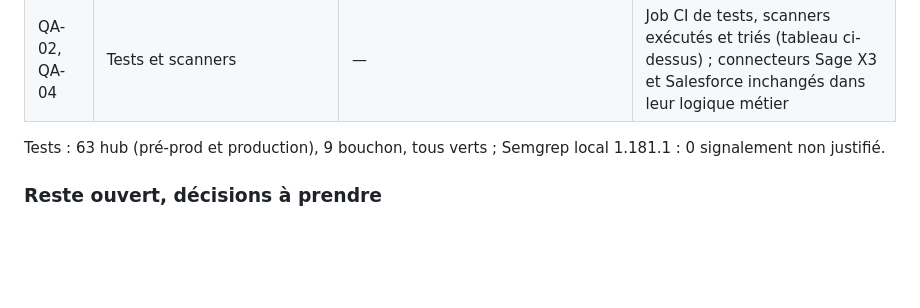
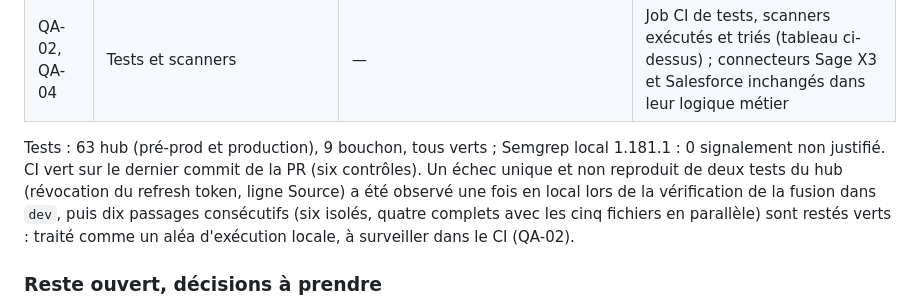
Before and after one commit to sirkazey/Charlois-mcp-finance, a Markdown page: AUDIT_ROADMAP.md, the part around the change. GitHub-like rendering; blank space fills up the shorter version.

Commit message:
Audit : résultat CI final et aléa de test non reproduit consignés
Co-Authored-By: Claude Fable 5.1 <noreply@anthropic.com>
Claude-Session: https://claude.ai/code/session_0145pmqsWrmDYnJthhqzbmTX

```diff
--- a/AUDIT_ROADMAP.md
+++ b/AUDIT_ROADMAP.md
@@ -121,6 +121,10 @@ ajouté (hub en pré-prod et production, bouchon) pour que toute régression fon
 | QA-02, QA-04 | Tests et scanners | — | Job CI de tests, scanners exécutés et triés (tableau ci-dessus) ; connecteurs Sage X3 et Salesforce inchangés dans leur logique métier |
 
 Tests : 63 hub (pré-prod et production), 9 bouchon, tous verts ; Semgrep local 1.181.1 : 0 signalement non justifié.
+CI vert sur le dernier commit de la PR (six contrôles). Un échec unique et non reproduit de deux tests du hub (révocation
+du refresh token, ligne Source) a été observé une fois en local lors de la vérification de la fusion dans `dev`, puis
+dix passages consécutifs (six isolés, quatre complets avec les cinq fichiers en parallèle) sont restés verts : traité
+comme un aléa d'exécution locale, à surveiller dans le CI (QA-02).
 
 ### Reste ouvert, décisions à prendre
 
```
